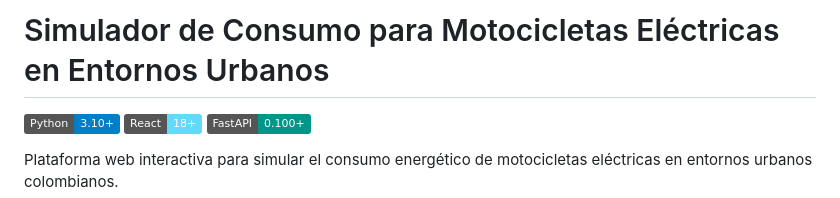
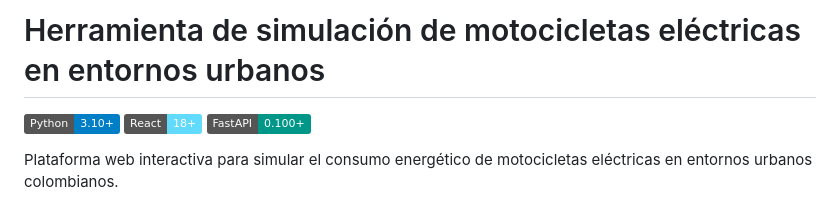
Before and after one commit to GRID-eafit/Simulacion-de-motocicletas-electricas-en-Colombia, a Markdown page: README.md, the part around the change. Drawn GitHub-style; badges without logos.

```diff
--- a/README.md
+++ b/README.md
@@ -1,4 +1,4 @@
-# Simulador de Consumo para Motocicletas Eléctricas en Entornos Urbanos
+# Herramienta de simulación de motocicletas eléctricas en entornos urbanos
 
 [![Python](https://img.shields.io/badge/Python-3.10+-blue.svg)](https://www.python.org/downloads/)
 [![React](https://img.shields.io/badge/React-18+-61DAFB.svg)](https://reactjs.org/)
```
